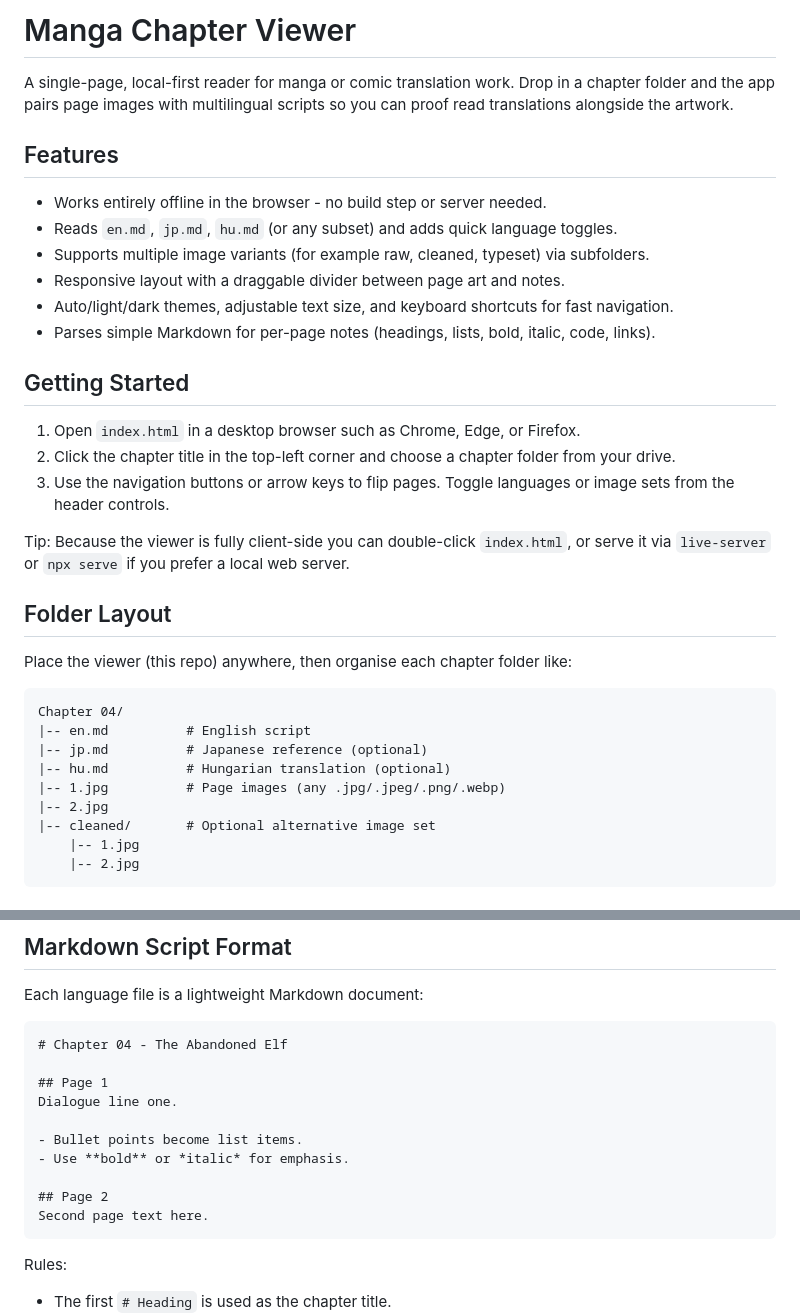
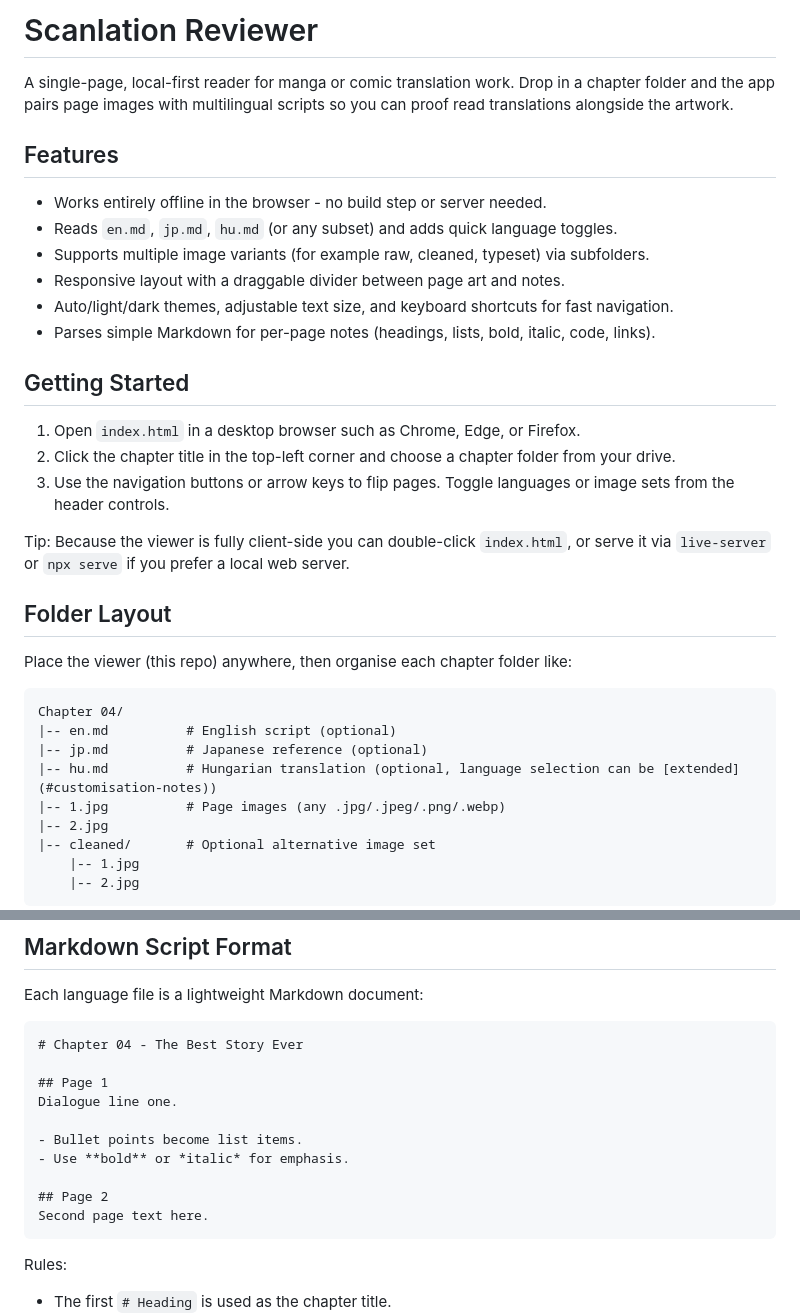
Before and after one commit to vadondaniel/scanlation-reviewer, a Markdown page: README.md, 2 parts joined by grey strips. Drawn GitHub-style.

Commit message:
refactor: tweak readme file

`````diff
--- a/README.md
+++ b/README.md
@@ -1,8 +1,9 @@
-# Manga Chapter Viewer
+# Scanlation Reviewer
 
 A single-page, local-first reader for manga or comic translation work. Drop in a chapter folder and the app pairs page images with multilingual scripts so you can proof read translations alongside the artwork.
 
 ## Features
+
 - Works entirely offline in the browser - no build step or server needed.
 - Reads `en.md`, `jp.md`, `hu.md` (or any subset) and adds quick language toggles.
 - Supports multiple image variants (for example raw, cleaned, typeset) via subfolders.
@@ -11,6 +12,7 @@ A single-page, local-first reader for manga or comic translation work. Drop in a
 - Parses simple Markdown for per-page notes (headings, lists, bold, italic, code, links).
 
 ## Getting Started
+
 1. Open `index.html` in a desktop browser such as Chrome, Edge, or Firefox.
 2. Click the chapter title in the top-left corner and choose a chapter folder from your drive.
 3. Use the navigation buttons or arrow keys to flip pages. Toggle languages or image sets from the header controls.
@@ -23,9 +25,9 @@ Place the viewer (this repo) anywhere, then organise each chapter folder like:
 
 ````text
 Chapter 04/
-|-- en.md          # English script
+|-- en.md          # English script (optional)
 |-- jp.md          # Japanese reference (optional)
-|-- hu.md          # Hungarian translation (optional)
+|-- hu.md          # Hungarian translation (optional, language selection can be [extended](#customisation-notes))
 |-- 1.jpg          # Page images (any .jpg/.jpeg/.png/.webp)
 |-- 2.jpg
 |-- cleaned/       # Optional alternative image set
@@ -41,7 +43,7 @@ Chapter 04/
 Each language file is a lightweight Markdown document:
 
 ````markdown
-# Chapter 04 - The Abandoned Elf
+# Chapter 04 - The Best Story Ever
 
 ## Page 1
 Dialogue line one.
@@ -54,4 +56,5 @@ Second page text here.
 ````
 
 Rules:
+
 - The first `# Heading` is used as the chapter title.
`````
Also changed, not shown: other parts of README.md (+3 -1 lines).
